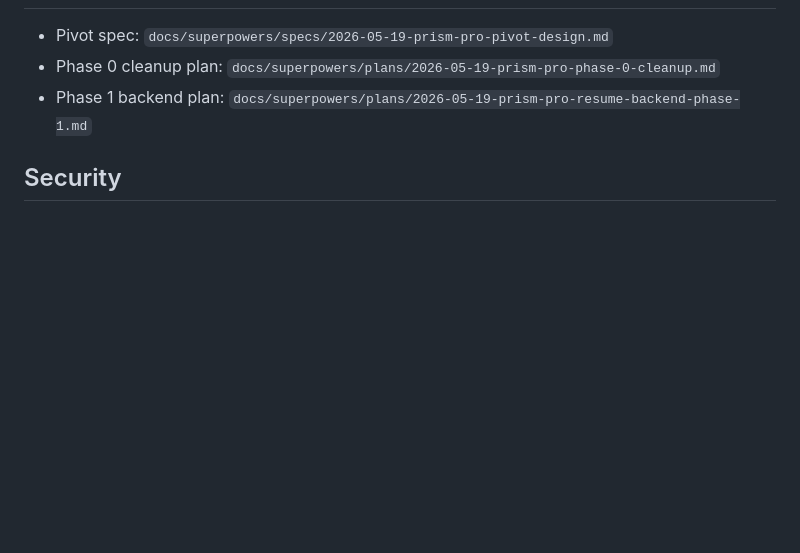
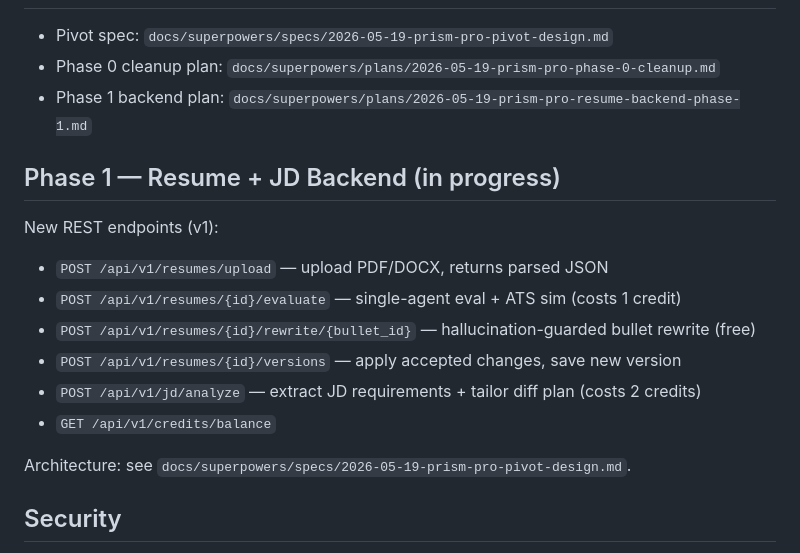
Before and after one commit to NagarjunMa/LinkedinAutomation, a Markdown page: README.md, the part around the change. GitHub-like rendering; blank space fills up the shorter version.

Commit message:
docs: README — phase 1 endpoints + spec link
Appends Phase 1 section listing all new REST endpoints and linking
to the pivot design spec.

Co-Authored-By: Claude Opus 4.7 (1M context) <noreply@anthropic.com>

```diff
--- a/README.md
+++ b/README.md
@@ -83,6 +83,18 @@ prism-pro/
 - Phase 0 cleanup plan: `docs/superpowers/plans/2026-05-19-prism-pro-phase-0-cleanup.md`
 - Phase 1 backend plan: `docs/superpowers/plans/2026-05-19-prism-pro-resume-backend-phase-1.md`
 
+## Phase 1 — Resume + JD Backend (in progress)
+
+New REST endpoints (v1):
+- `POST /api/v1/resumes/upload` — upload PDF/DOCX, returns parsed JSON
+- `POST /api/v1/resumes/{id}/evaluate` — single-agent eval + ATS sim (costs 1 credit)
+- `POST /api/v1/resumes/{id}/rewrite/{bullet_id}` — hallucination-guarded bullet rewrite (free)
+- `POST /api/v1/resumes/{id}/versions` — apply accepted changes, save new version
+- `POST /api/v1/jd/analyze` — extract JD requirements + tailor diff plan (costs 2 credits)
+- `GET /api/v1/credits/balance`
+
+Architecture: see `docs/superpowers/specs/2026-05-19-prism-pro-pivot-design.md`.
+
 ## Security
 
 - All secrets in env vars (never committed)
```
